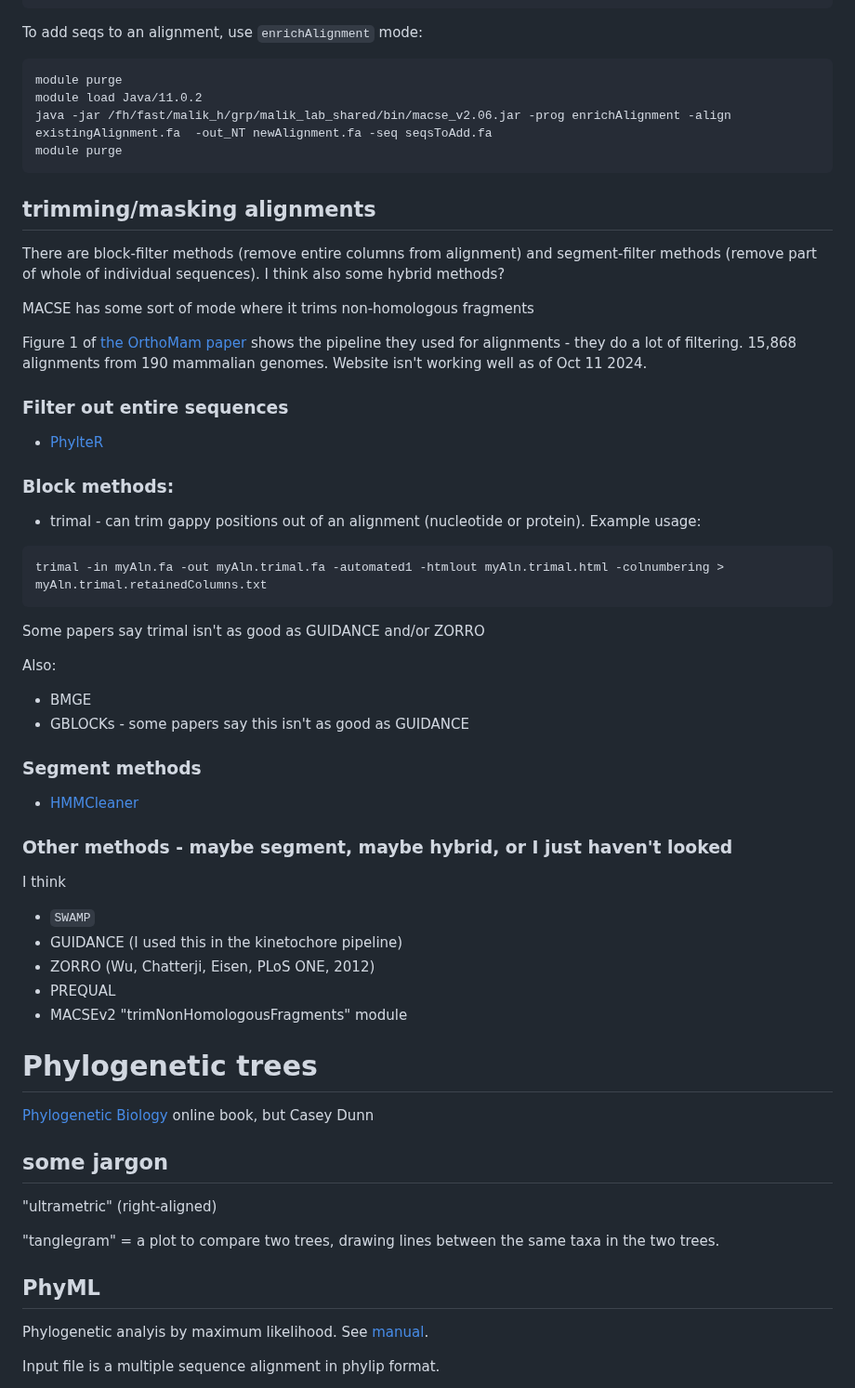
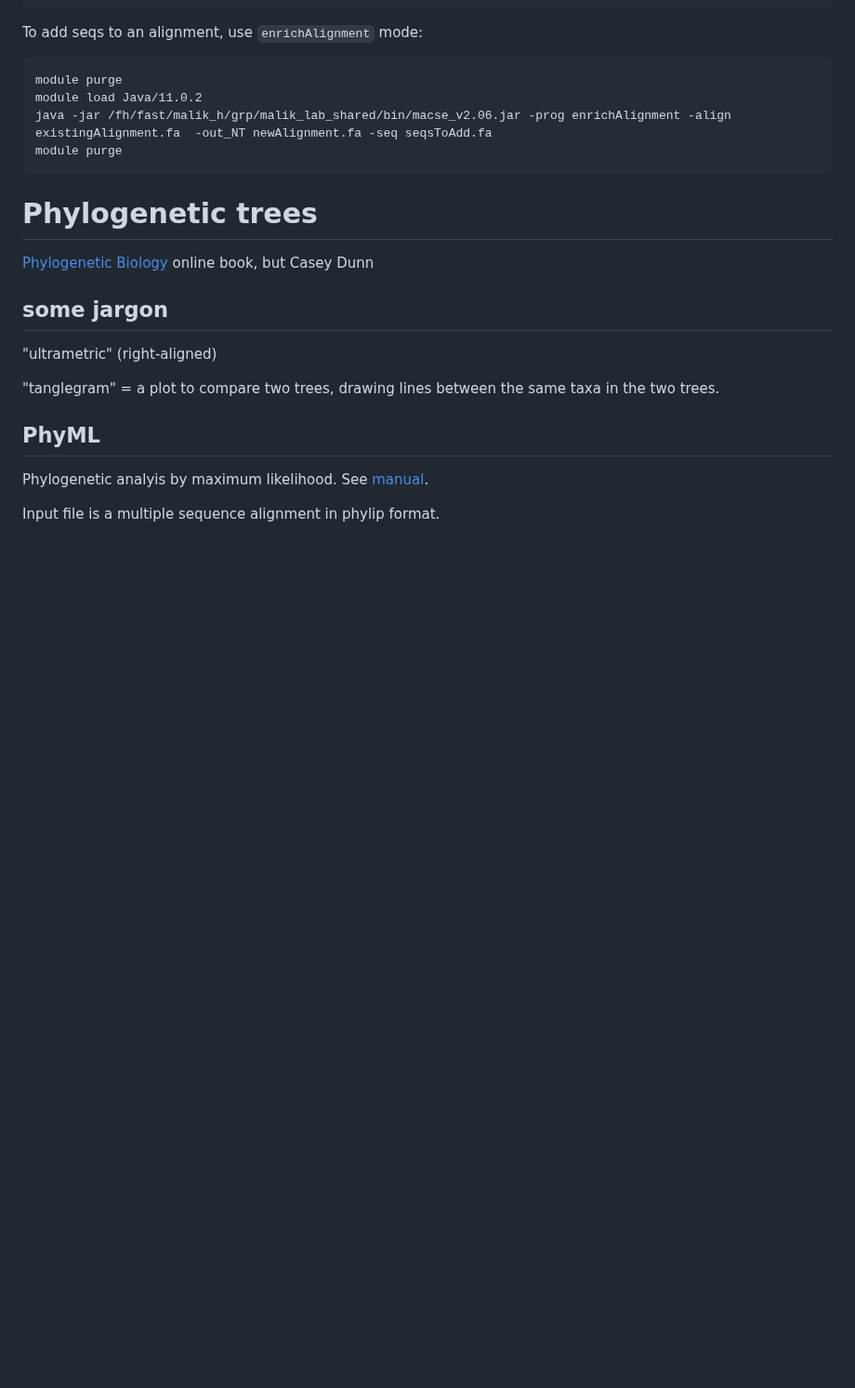
Before and after one commit to jayoung/MalikLab_bioinformaticsResources, a Markdown page: notes/bioinformatics_tools.md, the part around the change. Shown at 93% size. GitHub-like rendering; blank space fills up the shorter version.

Commit message:
notes on reading

````diff
--- a/notes/bioinformatics_tools.md
+++ b/notes/bioinformatics_tools.md
@@ -339,43 +339,6 @@ java -jar /fh/fast/malik_h/grp/malik_lab_shared/bin/macse_v2.06.jar -prog enrich
 module purge
 ```
 
-## trimming/masking alignments
-
-There are block-filter methods (remove entire columns from alignment) and segment-filter methods (remove part of whole of individual sequences).  I think also some hybrid methods?
-
-MACSE has some sort of mode where it trims non-homologous fragments
-
-Figure 1 of [the OrthoMam paper](https://academic.oup.com/nar/article/52/D1/D529/7318103) shows the pipeline they used for alignments - they do a lot of filtering. 15,868 alignments from 190 mammalian genomes. Website isn't working well as of Oct 11 2024.
-
-
-
-### Filter out entire sequences
-- [PhylteR](https://academic.oup.com/mbe/article/40/11/msad234/7330000)
-
-### Block methods:
-
-- trimal - can trim gappy positions out of an alignment (nucleotide or protein). Example usage:
-```
-trimal -in myAln.fa -out myAln.trimal.fa -automated1 -htmlout myAln.trimal.html -colnumbering > myAln.trimal.retainedColumns.txt
-```
-Some papers say trimal isn't as good as GUIDANCE and/or ZORRO
-
-Also:
-- BMGE
-- GBLOCKs - some papers say this isn't as good as GUIDANCE
-
-### Segment methods
-- [HMMCleaner](https://bmcecolevol.biomedcentral.com/articles/10.1186/s12862-019-1350-2)
-
-### Other methods - maybe segment, maybe hybrid, or I just haven't looked
-
-I think
-- `SWAMP`
-- GUIDANCE (I used this in the kinetochore pipeline)
-- ZORRO (Wu, Chatterji, Eisen, PLoS ONE, 2012)
-- PREQUAL
-- MACSEv2 "trimNonHomologousFragments" module
-
 
 # Phylogenetic trees
 
````
Also changed, not shown: notes/bioinformatics_tools_not_curated.md (+29 -15 lines).
